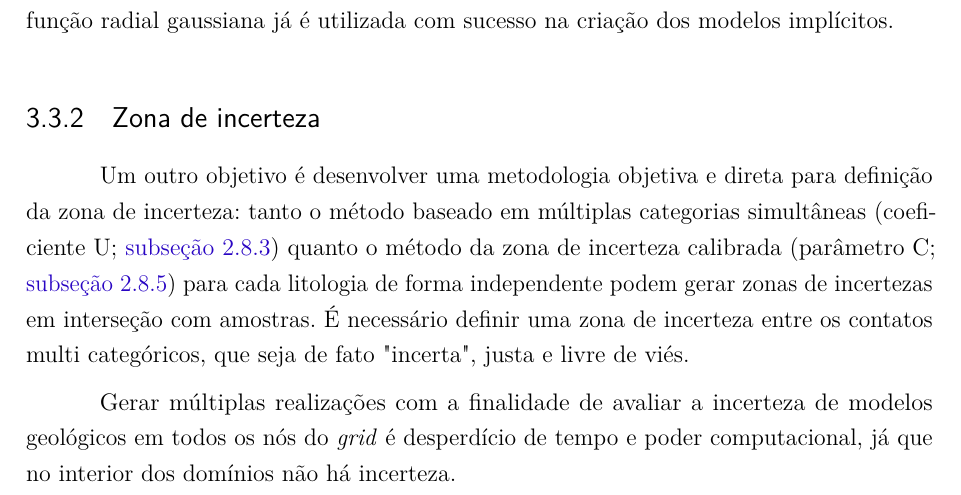
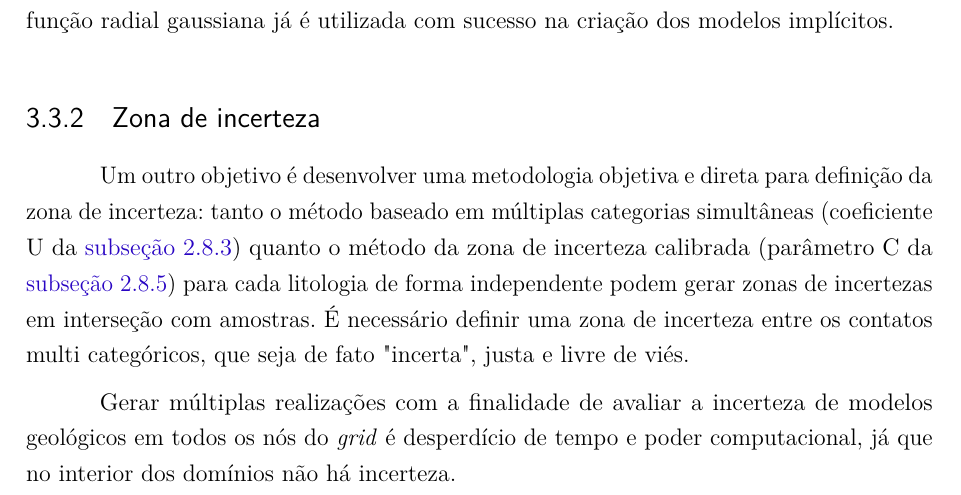
Before and after one commit to robertorolo/phd_qlf_latex_files, a LaTeX thesis (main.tex, which reads capitulo_3/capitulo_3.tex): part of page 66 of 83, cut so that both start at the same text. Compiled offline with pdfLaTeX.

Commit message:
last corrections first

```diff
--- a/capitulo_3/capitulo_3.tex
+++ b/capitulo_3/capitulo_3.tex
@@ -71,7 +71,7 @@ A metodologia se mostrou competente em fazer estimativas a partir de amostras es
 
 \subsection{Zona de incerteza}
 
-Um outro objetivo é desenvolver uma metodologia objetiva e direta para definição da zona de incerteza: tanto o método baseado em múltiplas categorias simultâneas (coeficiente U; \autoref{sim_direta}) quanto o método da zona de incerteza calibrada (parâmetro C; \autoref{boundsim}) para cada litologia de forma independente podem gerar zonas de incertezas em interseção com amostras. É necessário definir uma zona de incerteza entre os contatos multi categóricos, que seja de fato "incerta", justa e livre de viés.
+Um outro objetivo é desenvolver uma metodologia objetiva e direta para definição da zona de incerteza: tanto o método baseado em múltiplas categorias simultâneas (coeficiente U da \autoref{sim_direta}) quanto o método da zona de incerteza calibrada (parâmetro C da \autoref{boundsim}) para cada litologia de forma independente podem gerar zonas de incertezas em interseção com amostras. É necessário definir uma zona de incerteza entre os contatos multi categóricos, que seja de fato "incerta", justa e livre de viés.
 
 Gerar múltiplas realizações com a finalidade de avaliar a incerteza de modelos geológicos em todos os nós do \textit{grid} é desperdício de tempo e poder computacional, já que no interior dos domínios não há incerteza.
 
```
